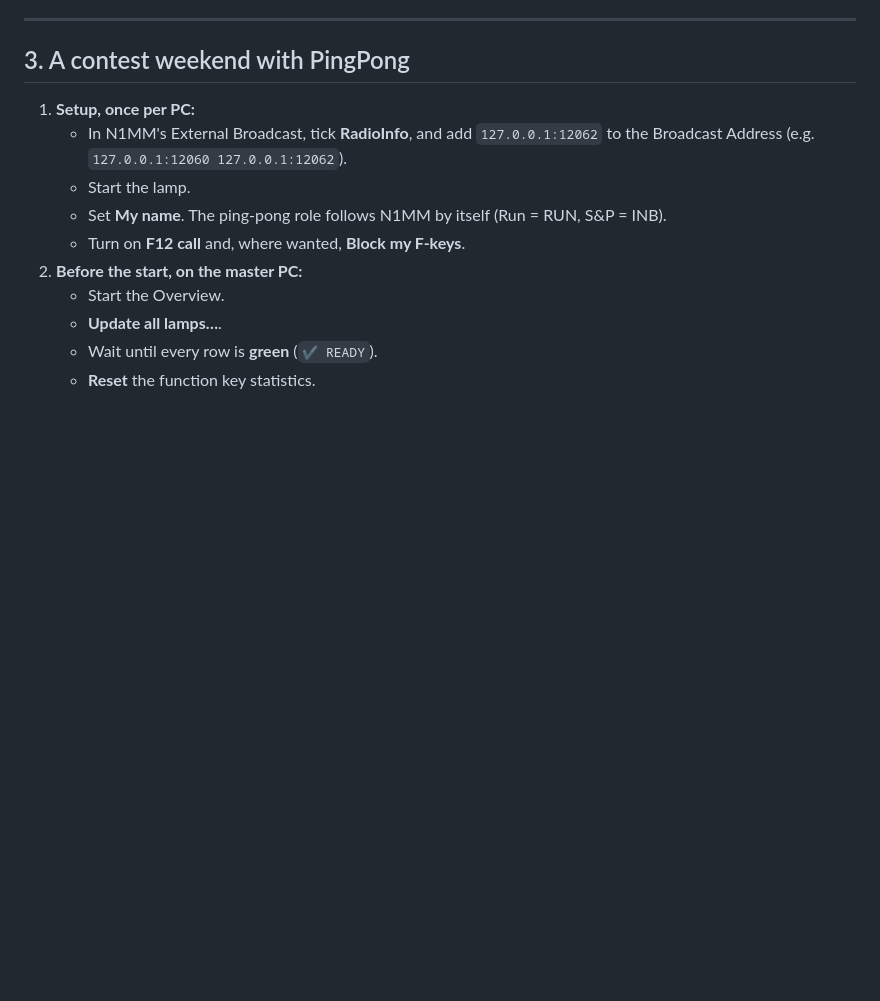
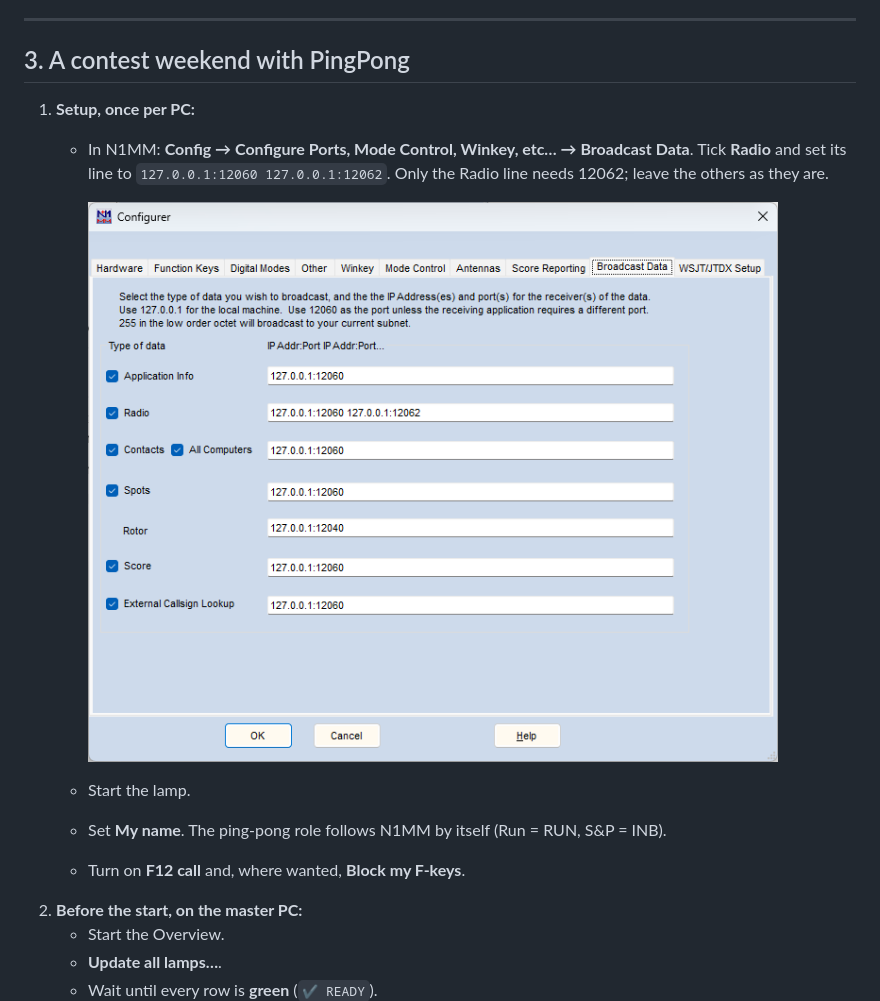
Before and after one commit to s55oo/N1MMPingPong, a Markdown page: docs/SUMMARY.md, the part around the change. GitHub-like rendering; pictures changed too: docs/n1mm-broadcast-data.png (added); blank space fills up the shorter version.

```diff
--- a/docs/SUMMARY.md
+++ b/docs/SUMMARY.md
@@ -142,9 +142,12 @@ Full manual: [README](../README.md). How it talks on the network:
 ## 3. A contest weekend with PingPong
 
 1. **Setup, once per PC:**
-   - In N1MM's External Broadcast, tick **RadioInfo**, and add
-     `127.0.0.1:12062` to the Broadcast Address (e.g.
-     `127.0.0.1:12060 127.0.0.1:12062`).
+   - In N1MM: **Config → Configure Ports, Mode Control, Winkey, etc… →
+     Broadcast Data**. Tick **Radio** and set its line to
+     `127.0.0.1:12060 127.0.0.1:12062`. Only the Radio line needs 12062;
+     leave the others as they are.
+
+     ![N1MM Broadcast Data – Radio line](n1mm-broadcast-data.png)
    - Start the lamp.
    - Set **My name**. The ping-pong role follows N1MM by itself
      (Run = RUN, S&P = INB).
```
Also changed, not shown: README.md (+14 -8 lines), docs/COMMUNICATION.md (+5 -3 lines).
